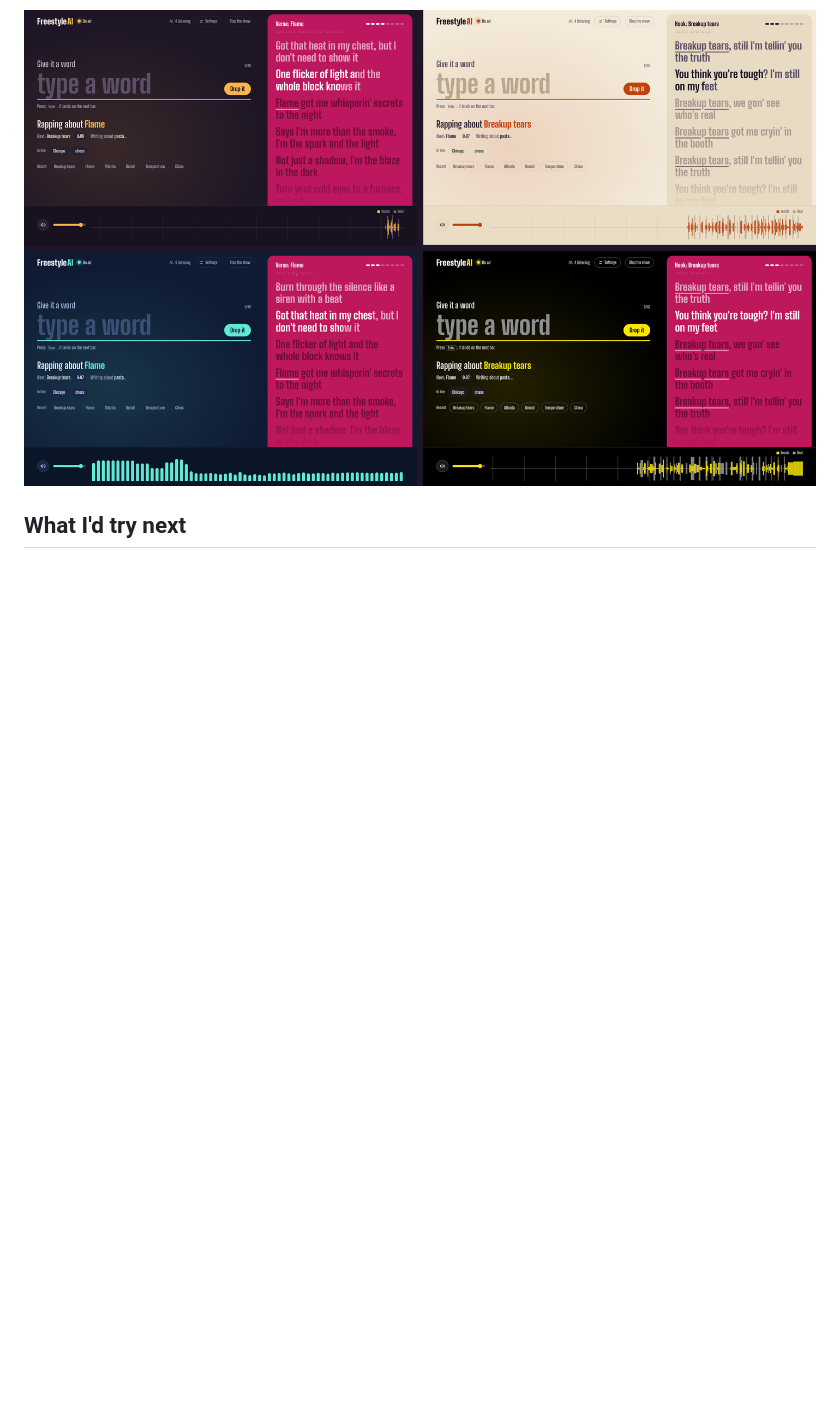
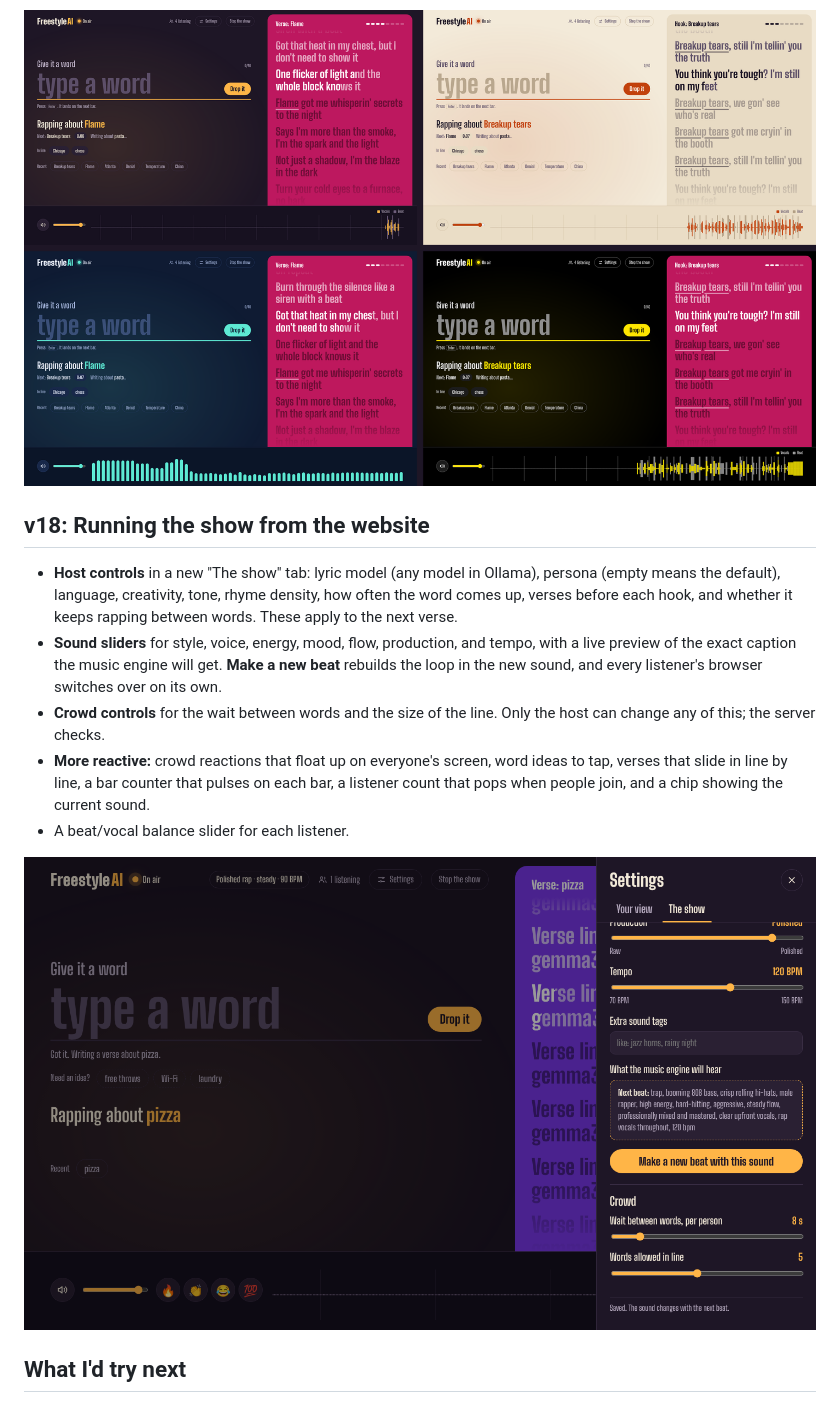
Before and after one commit to devy03/freestyle-live, a Markdown page: docs/ITERATIONS.md, the part around the change. GitHub-like rendering; pictures changed too: docs/screenshots/show-settings.png (added); blank space fills up the shorter version.

```diff
--- a/docs/ITERATIONS.md
+++ b/docs/ITERATIONS.md
@@ -141,6 +141,16 @@ Renamed the project to **Freestyle AI** and made the site feel more alive.
 
 ![Themes](screenshots/themes.png)
 
+## v18: Running the show from the website
+
+- **Host controls** in a new "The show" tab: lyric model (any model in Ollama), persona (empty means the default), language, creativity, tone, rhyme density, how often the word comes up, verses before each hook, and whether it keeps rapping between words. These apply to the next verse.
+- **Sound sliders** for style, voice, energy, mood, flow, production, and tempo, with a live preview of the exact caption the music engine will get. **Make a new beat** rebuilds the loop in the new sound, and every listener's browser switches over on its own.
+- **Crowd controls** for the wait between words and the size of the line. Only the host can change any of this; the server checks.
+- **More reactive:** crowd reactions that float up on everyone's screen, word ideas to tap, verses that slide in line by line, a bar counter that pulses on each bar, a listener count that pops when people join, and a chip showing the current sound.
+- A beat/vocal balance slider for each listener.
+
+![The show settings](screenshots/show-settings.png)
+
 ## What I'd try next
 
 - Run on a bigger GPU (Qwen3 8B or larger for lyrics, ACE-Step XL for sound) through UIC's research cluster or a free notebook GPU, to see how much better it gets
```
Also changed, not shown: README.md (+20 -11 lines), 3 other files.
